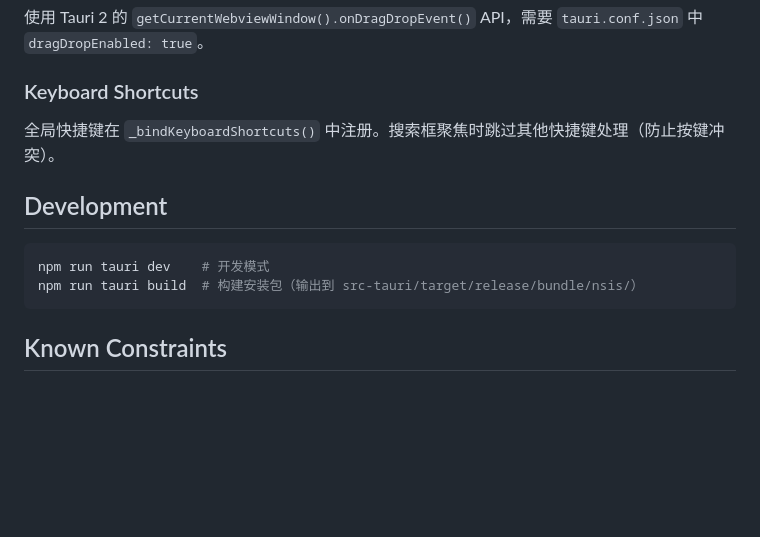
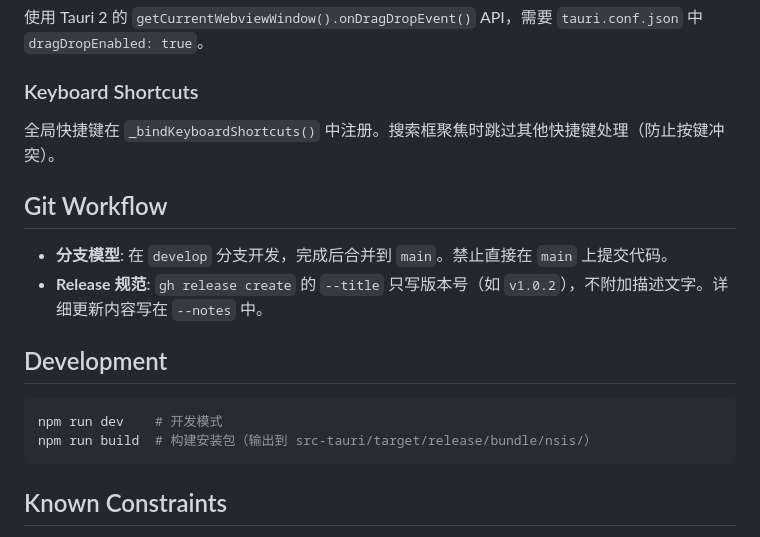
Before and after one commit to Fuswn/ylin, a Markdown page: CLAUDE.md, the part around the change. Rendered like a GitHub page; blank space fills up the shorter version.

Commit message:
docs: 更新 CLAUDE.md - 添加 Git 工作流和 Release 规范
Co-Authored-By: Claude Opus 4.6 <noreply@anthropic.com>

````diff
--- a/CLAUDE.md
+++ b/CLAUDE.md
@@ -98,11 +98,16 @@ Rust + Tauri 2.10.3，通过 `#[tauri::command]` 暴露给前端：
 
 全局快捷键在 `_bindKeyboardShortcuts()` 中注册。搜索框聚焦时跳过其他快捷键处理（防止按键冲突）。
 
+## Git Workflow
+
+- **分支模型**: 在 `develop` 分支开发，完成后合并到 `main`。禁止直接在 `main` 上提交代码。
+- **Release 规范**: `gh release create` 的 `--title` 只写版本号（如 `v1.0.2`），不附加描述文字。详细更新内容写在 `--notes` 中。
+
 ## Development
 
 ```bash
-npm run tauri dev    # 开发模式
-npm run tauri build  # 构建安装包（输出到 src-tauri/target/release/bundle/nsis/）
+npm run dev    # 开发模式
+npm run build  # 构建安装包（输出到 src-tauri/target/release/bundle/nsis/）
 ```
 
 ## Known Constraints
````
